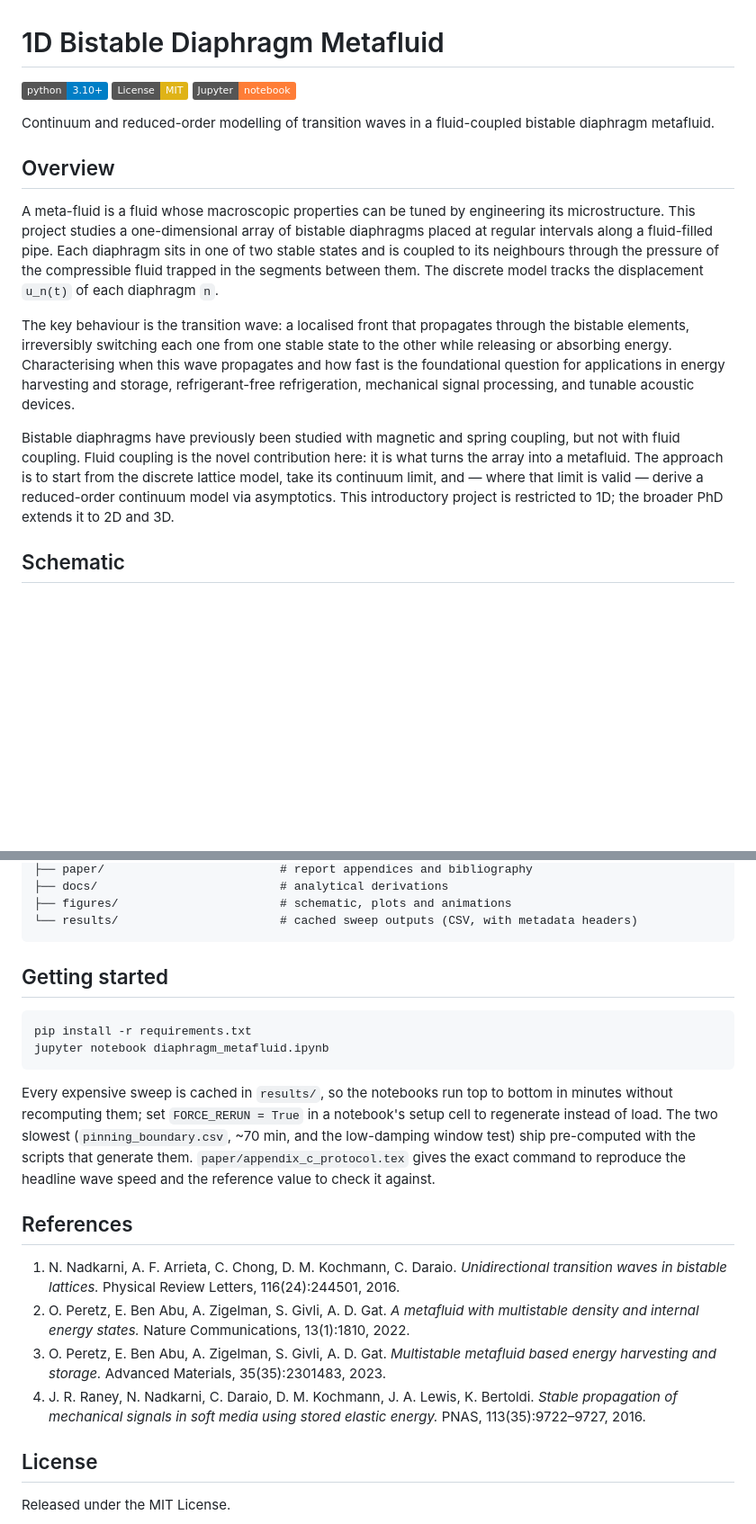
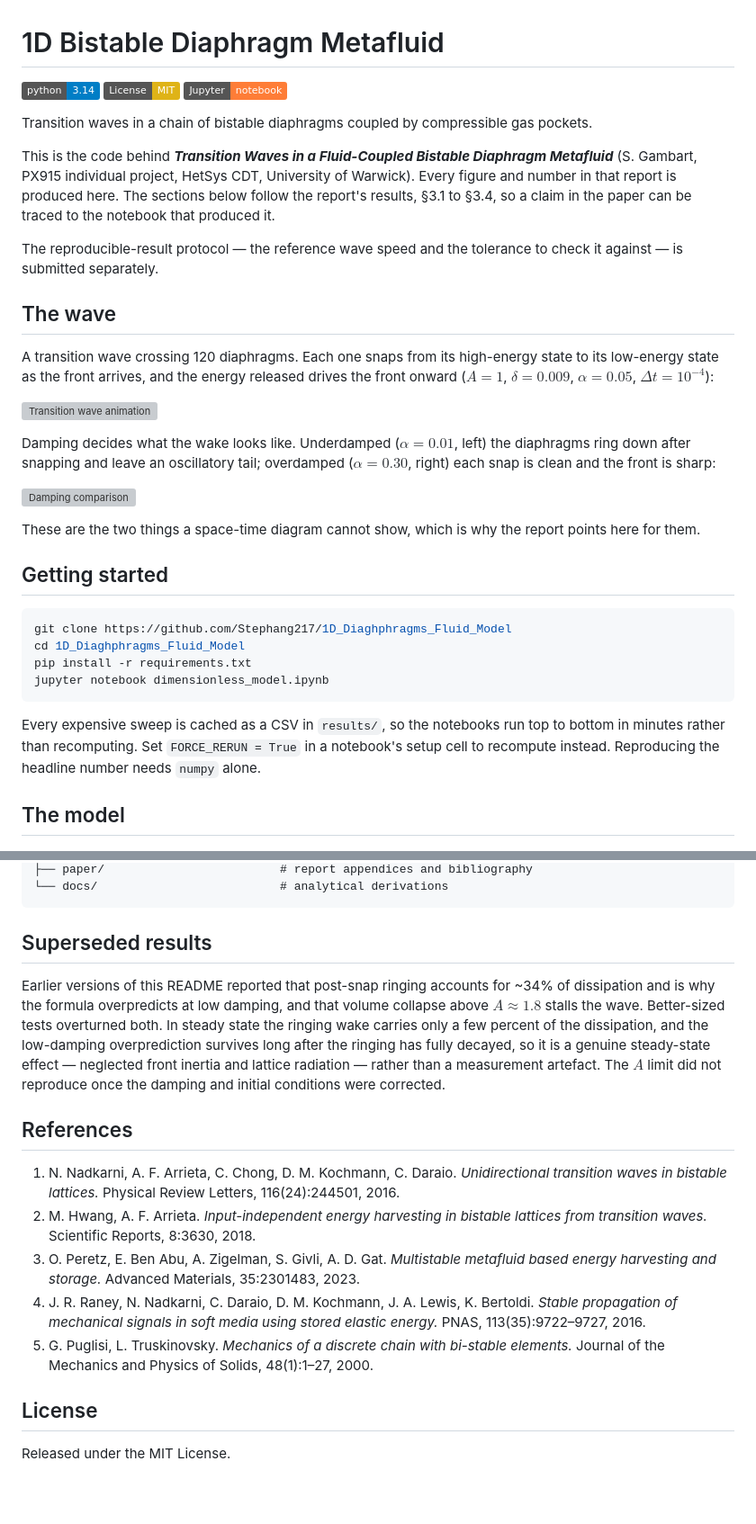
Before and after one commit to Stephang217/1D_Diaghphragms_Fluid_Model, a Markdown page: README.md, 2 parts joined by grey strips. Shown at 90% size. Rendered like a GitHub page; badges without logos; blank space fills up the shorter version; grey boxes are pictures that could not be loaded.

````diff
--- a/README.md
+++ b/README.md
@@ -1,20 +1,39 @@
 # 1D Bistable Diaphragm Metafluid
 
-![Python](https://img.shields.io/badge/python-3.10%2B-blue.svg)
+![Python](https://img.shields.io/badge/python-3.14-blue.svg)
 ![License: MIT](https://img.shields.io/badge/License-MIT-yellow.svg)
 ![Jupyter](https://img.shields.io/badge/Jupyter-notebook-orange.svg)
 
-Continuum and reduced-order modelling of transition waves in a fluid-coupled bistable diaphragm metafluid.
+Transition waves in a chain of bistable diaphragms coupled by compressible gas pockets.
 
-## Overview
+This is the code behind ***Transition Waves in a Fluid-Coupled Bistable Diaphragm Metafluid*** (S. Gambart, PX915 individual project, HetSys CDT, University of Warwick). Every figure and number in that report is produced here. The sections below follow the report's results, §3.1 to §3.4, so a claim in the paper can be traced to the notebook that produced it.
 
-A meta-fluid is a fluid whose macroscopic properties can be tuned by engineering its microstructure. This project studies a one-dimensional array of bistable diaphragms placed at regular intervals along a fluid-filled pipe. Each diaphragm sits in one of two stable states and is coupled to its neighbours through the pressure of the compressible fluid trapped in the segments between them. The discrete model tracks the displacement `u_n(t)` of each diaphragm `n`.
+The reproducible-result protocol — the reference wave speed and the tolerance to check it against — is submitted separately.
 
-The key behaviour is the transition wave: a localised front that propagates through the bistable elements, irreversibly switching each one from one stable state to the other while releasing or absorbing energy. Characterising when this wave propagates and how fast is the foundational question for applications in energy harvesting and storage, refrigerant-free refrigeration, mechanical signal processing, and tunable acoustic devices.
+## The wave
 
-Bistable diaphragms have previously been studied with magnetic and spring coupling, but not with fluid coupling. Fluid coupling is the novel contribution here: it is what turns the array into a metafluid. The approach is to start from the discrete lattice model, take its continuum limit, and — where that limit is valid — derive a reduced-order continuum model via asymptotics. This introductory project is restricted to 1D; the broader PhD extends it to 2D and 3D.
+A transition wave crossing 120 diaphragms. Each one snaps from its high-energy state to its low-energy state as the front arrives, and the energy released drives the front onward ($A=1$, $\delta=0.009$, $\alpha=0.05$, $\Delta t=10^{-4}$):
 
-## Schematic
+![Transition wave animation](figures/wave_animation.gif)
+
+Damping decides what the wake looks like. Underdamped ($\alpha=0.01$, left) the diaphragms ring down after snapping and leave an oscillatory tail; overdamped ($\alpha=0.30$, right) each snap is clean and the front is sharp:
+
+![Damping comparison](figures/wave_comparison.gif)
+
+These are the two things a space-time diagram cannot show, which is why the report points here for them.
+
+## Getting started
+
+```bash
+git clone https://github.com/Stephang217/1D_Diaghphragms_Fluid_Model
+cd 1D_Diaghphragms_Fluid_Model
+pip install -r requirements.txt
+jupyter notebook dimensionless_model.ipynb
+```
+
+Every expensive sweep is cached as a CSV in `results/`, so the notebooks run top to bottom in minutes rather than recomputing. Set `FORCE_RERUN = True` in a notebook's setup cell to recompute instead. Reproducing the headline number needs `numpy` alone.
+
+## The model
 
 ![Schematic of the bistable diaphragm metafluid](figures/figure.png)
 
@@ -164,29 +93,18 @@ against measured wave speeds across parameter space — at least 20 parameter co
 ├── paper/                         # report appendices and bibliography
-├── docs/                          # analytical derivations
-├── figures/                       # schematic, plots and animations
-└── results/                       # cached sweep outputs (CSV, with metadata headers)
+└── docs/                          # analytical derivations
 ```
 
-## Getting started
+## Superseded results
 
-```bash
-pip install -r requirements.txt
-jupyter notebook diaphragm_metafluid.ipynb
-```
-
-Every expensive sweep is cached in `results/`, so the notebooks run top to bottom in
-minutes without recomputing them; set `FORCE_RERUN = True` in a notebook's setup cell
-to regenerate instead of load. The two slowest (`pinning_boundary.csv`, ~70 min, and
-the low-damping window test) ship pre-computed with the scripts that generate them.
-`paper/appendix_c_protocol.tex` gives the exact command to reproduce the headline wave
-speed and the reference value to check it against.
+Earlier versions of this README reported that post-snap ringing accounts for ~34% of dissipation and is why the formula overpredicts at low damping, and that volume collapse above $A \approx 1.8$ stalls the wave. Better-sized tests overturned both. In steady state the ringing wake carries only a few percent of the dissipation, and the low-damping overprediction survives long after the ringing has fully decayed, so it is a genuine steady-state effect — neglected front inertia and lattice radiation — rather than a measurement artefact. The $A$ limit did not reproduce once the damping and initial conditions were corrected.
 
 ## References
 
 1. N. Nadkarni, A. F. Arrieta, C. Chong, D. M. Kochmann, C. Daraio. *Unidirectional transition waves in bistable lattices.* Physical Review Letters, 116(24):244501, 2016.
-2. O. Peretz, E. Ben Abu, A. Zigelman, S. Givli, A. D. Gat. *A metafluid with multistable density and internal energy states.* Nature Communications, 13(1):1810, 2022.
-3. O. Peretz, E. Ben Abu, A. Zigelman, S. Givli, A. D. Gat. *Multistable metafluid based energy harvesting and storage.* Advanced Materials, 35(35):2301483, 2023.
+2. M. Hwang, A. F. Arrieta. *Input-independent energy harvesting in bistable lattices from transition waves.* Scientific Reports, 8:3630, 2018.
+3. O. Peretz, E. Ben Abu, A. Zigelman, S. Givli, A. D. Gat. *Multistable metafluid based energy harvesting and storage.* Advanced Materials, 35:2301483, 2023.
 4. J. R. Raney, N. Nadkarni, C. Daraio, D. M. Kochmann, J. A. Lewis, K. Bertoldi. *Stable propagation of mechanical signals in soft media using stored elastic energy.* PNAS, 113(35):9722–9727, 2016.
+5. G. Puglisi, L. Truskinovsky. *Mechanics of a discrete chain with bi-stable elements.* Journal of the Mechanics and Physics of Solids, 48(1):1–27, 2000.
 
 ## License
 
````
Also changed, not shown: other parts of README.md (+25 -115 lines).
